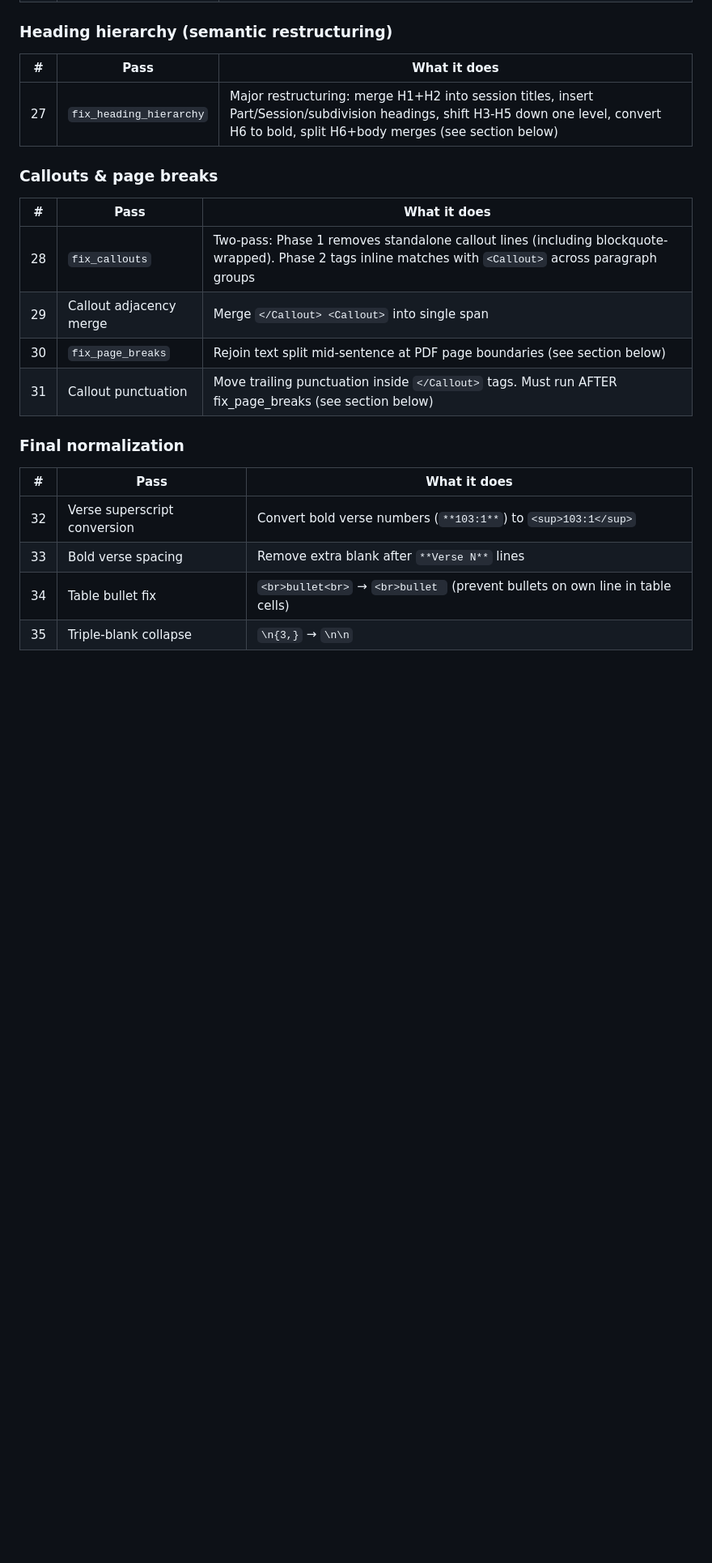
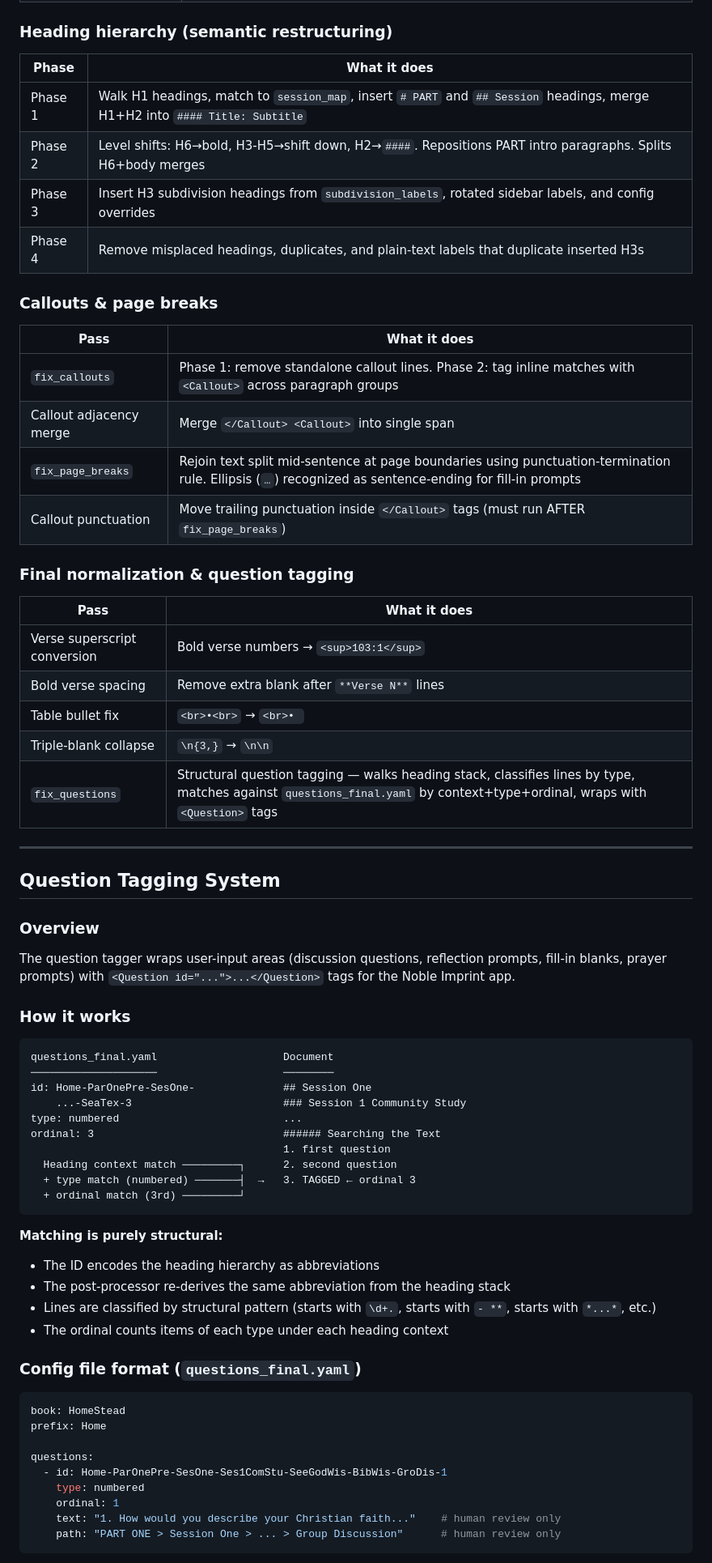
Before and after one commit to Noble-Collective/Affinity-to-Markdown, a Markdown page: marker-pdf/README.md, the part around one of its changes. Shown at 81% size. GitHub-like rendering; blank space fills up the shorter version.

````diff
--- a/marker-pdf/README.md
+++ b/marker-pdf/README.md
@@ -251,24 +380,72 @@ Applied in order inside `post_process()`. Passes are grouped by function.
 
 ### Heading hierarchy (semantic restructuring)
 
-| # | Pass | What it does |
-|---|------|-------------|
-| 27 | `fix_heading_hierarchy` | Major restructuring: merge H1+H2 into session titles, insert Part/Session/subdivision headings, shift H3-H5 down one level, convert H6 to bold, split H6+body merges (see section below) |
+| Phase | What it does |
+|------|-------------|
+| Phase 1 | Walk H1 headings, match to `session_map`, insert `# PART` and `## Session` headings, merge H1+H2 into `#### Title: Subtitle` |
+| Phase 2 | Level shifts: H6→bold, H3-H5→shift down, H2→`####`. Repositions PART intro paragraphs. Splits H6+body merges |
+| Phase 3 | Insert H3 subdivision headings from `subdivision_labels`, rotated sidebar labels, and config overrides |
+| Phase 4 | Remove misplaced headings, duplicates, and plain-text labels that duplicate inserted H3s |
 
 ### Callouts & page breaks
 
-| # | Pass | What it does |
-|---|------|-------------|
-| 28 | `fix_callouts` | Two-pass: Phase 1 removes standalone callout lines (including blockquote-wrapped). Phase 2 tags inline matches with `<Callout>` across paragraph groups |
-| 29 | Callout adjacency merge | Merge `</Callout> <Callout>` into single span |
-| 30 | `fix_page_breaks` | Rejoin text split mid-sentence at PDF page boundaries (see section below) |
-| 31 | Callout punctuation | Move trailing punctuation inside `</Callout>` tags. Must run AFTER fix_page_breaks (see section below) |
+| Pass | What it does |
+|------|-------------|
+| `fix_callouts` | Phase 1: remove standalone callout lines. Phase 2: tag inline matches with `<Callout>` across paragraph groups |
+| Callout adjacency merge | Merge `</Callout> <Callout>` into single span |
+| `fix_page_breaks` | Rejoin text split mid-sentence at page boundaries using punctuation-termination rule. Ellipsis (`…`) recognized as sentence-ending for fill-in prompts |
+| Callout punctuation | Move trailing punctuation inside `</Callout>` tags (must run AFTER `fix_page_breaks`) |
 
-### Final normalization
+### Final normalization & question tagging
 
-| # | Pass | What it does |
-|---|------|-------------|
-| 32 | Verse superscript conversion | Convert bold verse numbers (`**103:1**`) to `<sup>103:1</sup>` |
-| 33 | Bold verse spacing | Remove extra blank after `**Verse N**` lines |
-| 34 | Table bullet fix | `<br>bullet<br>` → `<br>bullet ` (prevent bullets on own line in table cells) |
-| 35 | Triple-blank collapse | `\n{3,}` → `\n\n` |
+| Pass | What it does |
+|------|-------------|
+| Verse superscript conversion | Bold verse numbers → `<sup>103:1</sup>` |
+| Bold verse spacing | Remove extra blank after `**Verse N**` lines |
+| Table bullet fix | `<br>•<br>` → `<br>• ` |
+| Triple-blank collapse | `\n{3,}` → `\n\n` |
+| `fix_questions` | Structural question tagging — walks heading stack, classifies lines by type, matches against `questions_final.yaml` by context+type+ordinal, wraps with `<Question>` tags |
+
+---
+
+## Question Tagging System
+
+### Overview
+
+The question tagger wraps user-input areas (discussion questions, reflection prompts, fill-in blanks, prayer prompts) with `<Question id="...">...</Question>` tags for the Noble Imprint app.
+
+### How it works
+
+```
+questions_final.yaml                    Document
+────────────────────                    ────────
+id: Home-ParOnePre-SesOne-              ## Session One
+    ...-SeaTex-3                        ### Session 1 Community Study
+type: numbered                          ...
+ordinal: 3                              ###### Searching the Text
+                                        1. first question
+  Heading context match ─────────┐      2. second question
+  + type match (numbered) ───────┤  →   3. TAGGED ← ordinal 3
+  + ordinal match (3rd) ─────────┘
+```
+
+**Matching is purely structural:**
+- The ID encodes the heading hierarchy as abbreviations
+- The post-processor re-derives the same abbreviation from the heading stack
+- Lines are classified by structural pattern (starts with `\d+.`, starts with `- **`, starts with `*...*`, etc.)
+- The ordinal counts items of each type under each heading context
+
+### Config file format (`questions_final.yaml`)
+
+```yaml
+book: HomeStead
+prefix: Home
+
+questions:
+  - id: Home-ParOnePre-SesOne-Ses1ComStu-SeeGodWis-BibWis-GroDis-1
+    type: numbered
+    ordinal: 1
+    text: "1. How would you describe your Christian faith..."    # human review only
+    path: "PART ONE > Session One > ... > Group Discussion"      # human review only
+```
+
````
Also changed, not shown: other parts of marker-pdf/README.md (+252 -249 lines).
